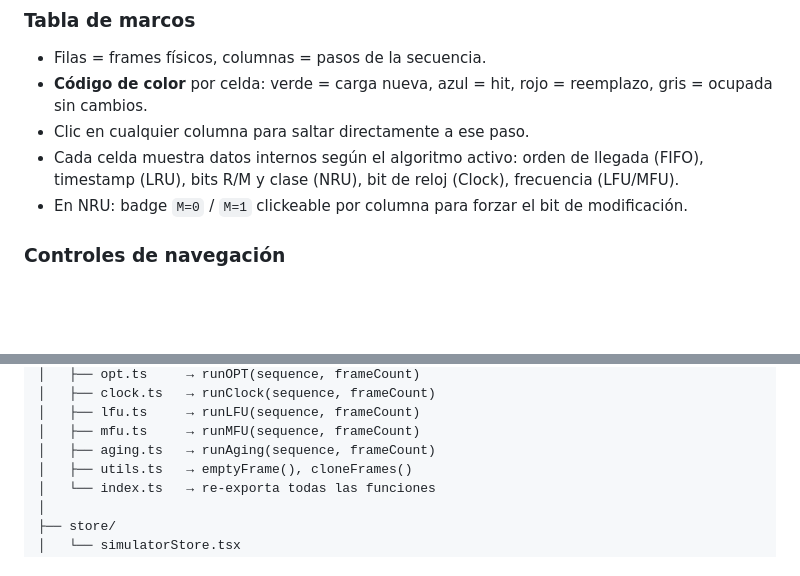
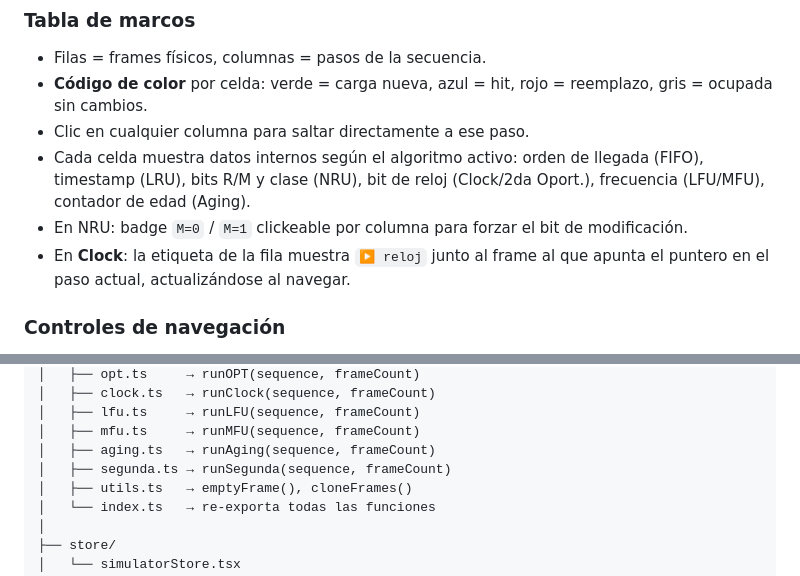
Before and after one commit to hectorDev2/algoritmos-paginacion-so, a Markdown page: README.md, 2 parts joined by grey strips. Rendered like a GitHub page; blank space fills up the shorter version.

```diff
--- a/README.md
+++ b/README.md
@@ -179,8 +199,9 @@ En cada referencia a memoria:
 - Filas = frames físicos, columnas = pasos de la secuencia.
 - **Código de color** por celda: verde = carga nueva, azul = hit, rojo = reemplazo, gris = ocupada sin cambios.
 - Clic en cualquier columna para saltar directamente a ese paso.
-- Cada celda muestra datos internos según el algoritmo activo: orden de llegada (FIFO), timestamp (LRU), bits R/M y clase (NRU), bit de reloj (Clock), frecuencia (LFU/MFU).
+- Cada celda muestra datos internos según el algoritmo activo: orden de llegada (FIFO), timestamp (LRU), bits R/M y clase (NRU), bit de reloj (Clock/2da Oport.), frecuencia (LFU/MFU), contador de edad (Aging).
 - En NRU: badge `M=0` / `M=1` clickeable por columna para forzar el bit de modificación.
+- En **Clock**: la etiqueta de la fila muestra `▶ reloj` junto al frame al que apunta el puntero en el paso actual, actualizándose al navegar.
 
 ### Controles de navegación
 - **Anterior / Siguiente** — avanzar o retroceder un paso.
@@ -240,6 +262,7 @@ src/
 │   ├── lfu.ts     → runLFU(sequence, frameCount)
 │   ├── mfu.ts     → runMFU(sequence, frameCount)
 │   ├── aging.ts   → runAging(sequence, frameCount)
+│   ├── segunda.ts → runSegunda(sequence, frameCount)
 │   ├── utils.ts   → emptyFrame(), cloneFrames()
 │   └── index.ts   → re-exporta todas las funciones
 │
```
Also changed, not shown: other parts of README.md (+31 -10 lines).
